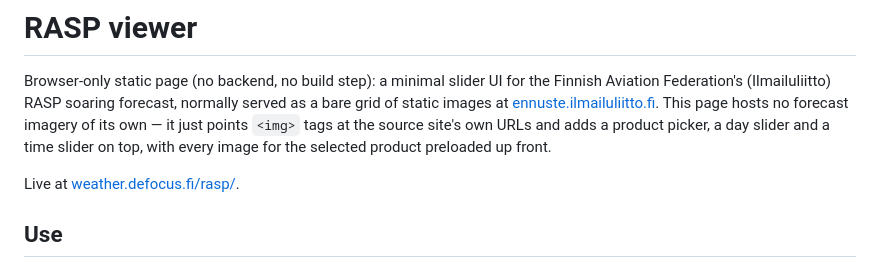
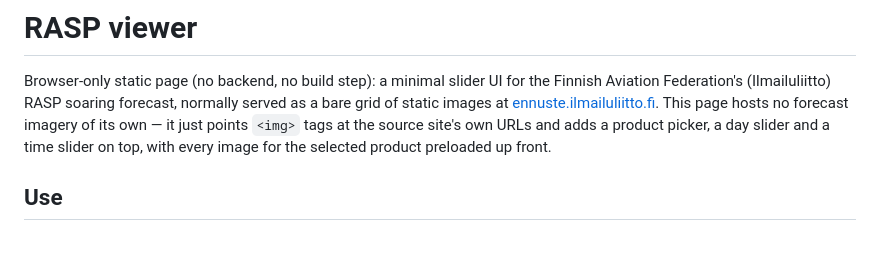
Before and after one commit to lkangas/rasp-ui, a Markdown page: README.md, the part around the change. GitHub-like rendering; blank space fills up the shorter version.

Commit message:
Drop private-domain live-demo link from public README

```diff
--- a/README.md
+++ b/README.md
@@ -7,8 +7,6 @@ normally served as a bare grid of static images at
 no forecast imagery of its own — it just points `<img>` tags at the source
 site's own URLs and adds a product picker, a day slider and a time slider on
 top, with every image for the selected product preloaded up front.
-
-Live at [weather.defocus.fi/rasp/](https://weather.defocus.fi/rasp/).
 
 ## Use
 
```
